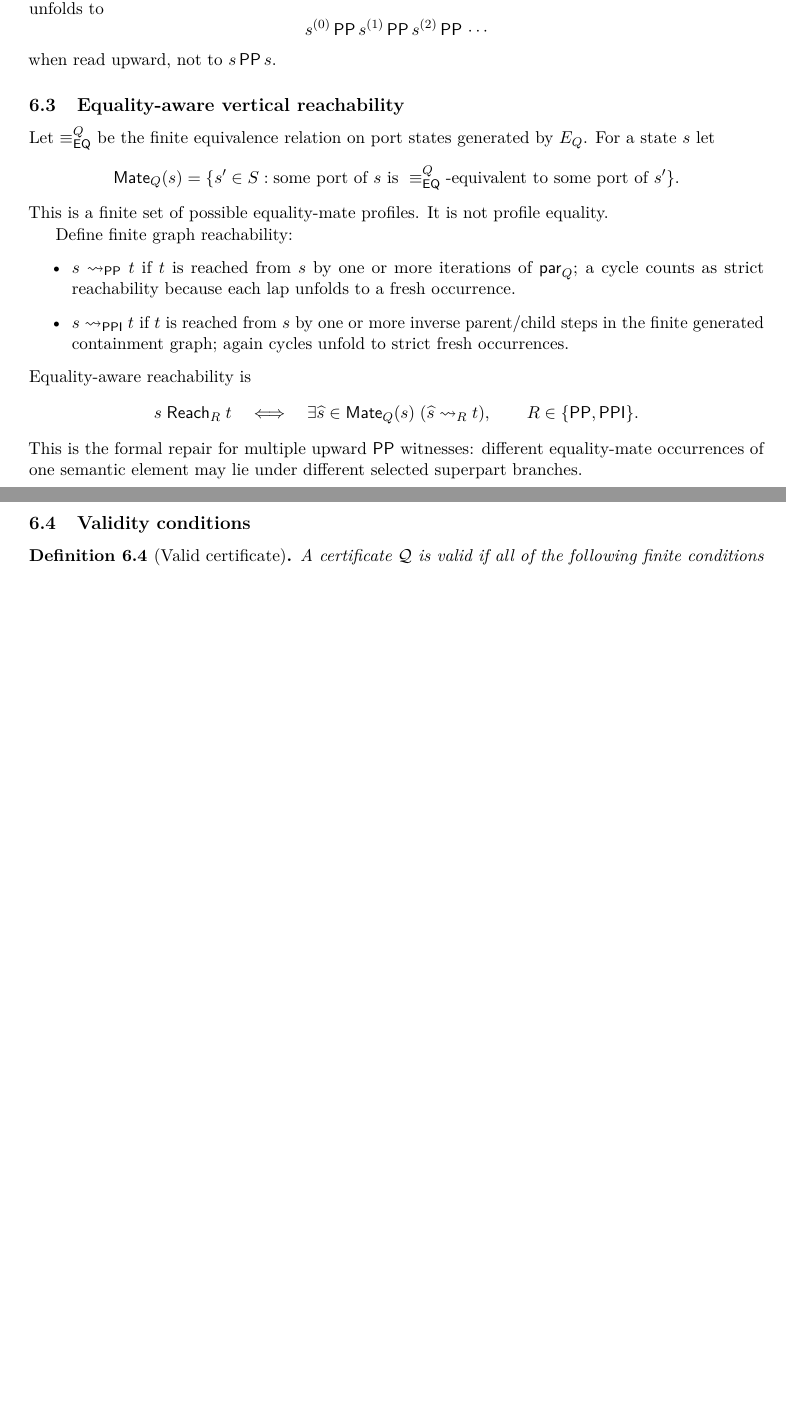
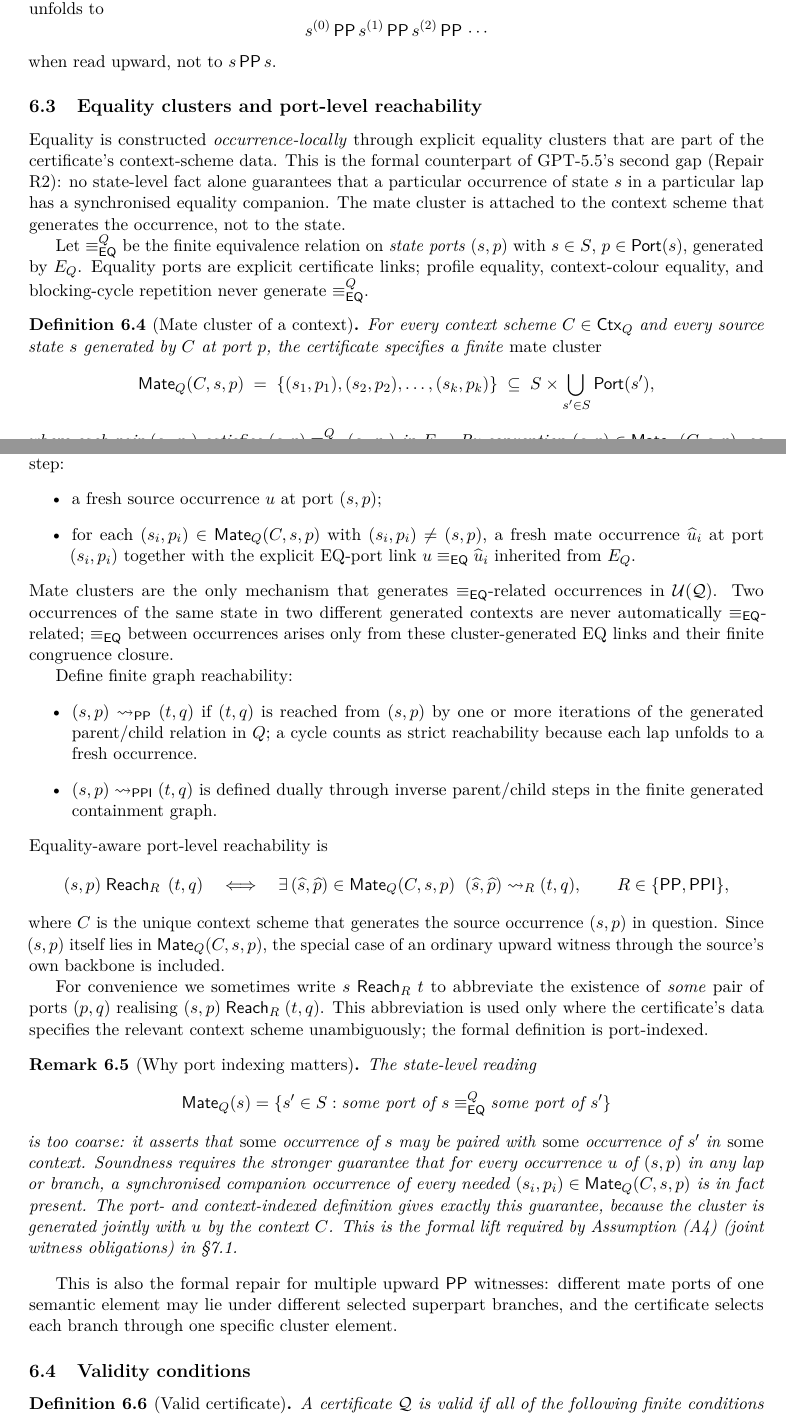
Before and after one commit to lambdamikel/alcircc5, a LaTeX paper (papers/gpt5.5_round2/repaired_split_forest_no_automata_proof.tex): two parts of pages 13 and 14 of 26 before the commit and two parts of pages 13 and 14 of 27 after it, joined at a grey line, cut so that both start at the same text, the shorter picture padded with empty space. Compiled offline with pdfLaTeX.

Commit message:
Port-level equality clusters (G2, fourth review)
Replace state-level Mate_Q(s) with explicit port- and context-indexed
mate clusters Mate_Q(C, s, p) attached to context schemes.  The
certificate now specifies, for every context scheme C and every source
state s generated at port p, a finite set of mate ports together with
explicit EQ-port linkage.  Unfolding the context simultaneously
generates fresh occurrences of every mate port with the EQ links in
place, so every occurrence of (s, p) comes with its synchronised
companion occurrences -- this is the joint witness obligation
soundness requires.

(V3), (V4), (V5) restated in port-indexed form.  Reach_R is now formally
(s, p) Reach_R (t, q); state-level Reach is retained as an abbreviation.
The mate cluster always includes the identity (s, p), closing S1 of the
fourth review.  Soundness theorem proof references the cluster
construction explicitly when deriving (A4) from (V4).

Truth-lemma existential PP/PPI case rewritten to follow port-indexed
witness construction directly: a single context-scheme unfolding produces
both the source occurrence and the mate occurrence, then the strict
vertical chain in Q lifts to a strict vertical R-path in U(Q).

Closes the second of six gaps identified in
papers/gpt5.5_round2/formal_review_latest_paper.tex.

```diff
--- a/papers/gpt5.5_round2/repaired_split_forest_no_automata_proof.tex
+++ b/papers/gpt5.5_round2/repaired_split_forest_no_automata_proof.tex
@@ -757,10 +757,27 @@ The unfolding $\U(\Q)$ is obtained by starting at $s_0$ and recursively expandin
 \]
 when read upward, not to $s\,\PP\,s$.
 
-\subsection{Equality-aware vertical reachability}
-
-Let $\eqc^{Q}$ be the finite equivalence relation on port states generated by $E_Q$.  For a state $s$ let
-\[
-  \Mate_Q(s)=\{s'\in S: \text{some port of }s\text{ is }\eqc^{Q}\text{-equivalent to some port of }s'\}.
-\]
-This is a finite set of possible equality-mate profiles.  It is not profile equality.
+\subsection{Equality clusters and port-level reachability}
+\label{ssec:port-reach}
+
+Equality is constructed \emph{occurrence-locally} through explicit
+equality clusters that are part of the certificate's context-scheme
+data.  This is the formal counterpart of GPT-5.5's second gap
+(Repair R2): no state-level fact alone guarantees that a particular
+occurrence of state $s$ in a particular lap has a synchronised
+equality companion.  The mate cluster is attached to the context
+scheme that generates the occurrence, not to the state.
+
+Let $\eqc^{Q}$ be the finite equivalence relation on \emph{state
+ports} $(s,p)$ with $s\in S$, $p\in\Port(s)$, generated by $E_Q$.
+Equality ports are explicit certificate links; profile equality,
+context-colour equality, and blocking-cycle repetition never
+generate $\eqc^{Q}$.
+
+\begin{definition}[Mate cluster of a context]\label{def:mate-cluster}
+For every context scheme $C\in\Ctx_Q$ and every source state $s$
+generated by $C$ at port $p$, the certificate specifies a finite
+\emph{mate cluster}
+\[
+  \Mate_Q(C,s,p)\;=\;\{(s_1,p_1),(s_2,p_2),\ldots,(s_k,p_k)\}
+  \;\subseteq\;S\times\bigcup_{s'\in S}\Port(s'),
@@ -767,17 +791,66 @@ This is a finite set of possible equality-mate profiles.  It is not profile equa
+When the unfolding instantiates the context scheme $C$ at a
+generated point, it produces in one step:
+\begin{itemize}
+\item a fresh source occurrence $u$ at port $(s,p)$;
+\item for each $(s_i,p_i)\in\Mate_Q(C,s,p)$ with $(s_i,p_i)\neq
+(s,p)$, a fresh mate occurrence $\widehat u_i$ at port $(s_i,p_i)$
+together with the explicit EQ-port link $u\eqc\widehat u_i$
+inherited from $E_Q$.
+\end{itemize}
+Mate clusters are the only mechanism that generates $\eqc$-related
+occurrences in $\U(\Q)$.  Two occurrences of the same state in two
+different generated contexts are never automatically $\eqc$-related;
+$\eqc$ between occurrences arises only from these cluster-generated
+EQ links and their finite congruence closure.
 
 Define finite graph reachability:
 \begin{itemize}
-\item $s\reach_{\PP}t$ if $t$ is reached from $s$ by one or more iterations of $\parr_Q$; a cycle counts as strict reachability because each lap unfolds to a fresh occurrence.
-\item $s\reach_{\PPI}t$ if $t$ is reached from $s$ by one or more inverse parent/child steps in the finite generated containment graph; again cycles unfold to strict fresh occurrences.
+\item $(s,p)\reach_{\PP}(t,q)$ if $(t,q)$ is reached from $(s,p)$ by
+one or more iterations of the generated parent/child relation in
+$Q$;\@ a cycle counts as strict reachability because each lap
+unfolds to a fresh occurrence.
+\item $(s,p)\reach_{\PPI}(t,q)$ is defined dually through inverse
+parent/child steps in the finite generated containment graph.
 \end{itemize}
-Equality-aware reachability is
-\[
-  s\Reach_R t
+Equality-aware port-level reachability is
+\[
+  (s,p)\Reach_R\,(t,q)
   \quad\Longleftrightarrow\quad
-  \exists \widehat s\in\Mate_Q(s)\; (\widehat s\reach_R t),
-  \qquad R\in\{\PP,\PPI\}.
-\]
-This is the formal repair for multiple upward $\PP$ witnesses: different equality-mate occurrences of one semantic element may lie under different selected superpart branches.
+  \exists\,(\widehat s,\widehat p)\in\Mate_Q(C,s,p)\;\;
+  (\widehat s,\widehat p)\reach_R(t,q),
+  \qquad R\in\{\PP,\PPI\},
+\]
+where $C$ is the unique context scheme that generates the source
+occurrence $(s,p)$ in question.  Since $(s,p)$ itself lies in
+$\Mate_Q(C,s,p)$, the special case of an ordinary upward witness
+through the source's own backbone is included.
+
+For convenience we sometimes write $s\Reach_R t$ to abbreviate the
+existence of \emph{some} pair of ports $(p,q)$ realising
+$(s,p)\Reach_R(t,q)$.  This abbreviation is used only where the
+certificate's data specifies the relevant context scheme
+unambiguously; the formal definition is port-indexed.
+
+\begin{remark}[Why port indexing matters]\label{rem:why-port-indexing}
+The state-level reading
+\[
+  \Mate_Q(s)=\{s'\in S:\text{some port of }s\eqc^{Q}\text{some port of }s'\}
+\]
+is too coarse: it asserts that \emph{some} occurrence of $s$ may be
+paired with \emph{some} occurrence of $s'$ in \emph{some} context.
+Soundness requires the stronger guarantee that for every occurrence
+$u$ of $(s,p)$ in any lap or branch, a synchronised companion
+occurrence of every needed $(s_i,p_i)\in\Mate_Q(C,s,p)$ is in fact
+present.  The port- and context-indexed definition gives exactly
+this guarantee, because the cluster is generated jointly with $u$
+by the context $C$.  This is the formal lift required by Assumption
+(A4) (joint witness obligations) in \S\ref{ssec:six-assumptions}.
+\end{remark}
+
+This is also the formal repair for multiple upward $\PP$
+witnesses: different mate ports of one semantic element may lie
+under different selected superpart branches, and the certificate
+selects each branch through one specific cluster element.
 
 \subsection{Validity conditions}
 
```
Also changed, not shown: papers/gpt5.5_round2/repaired_split_forest_no_automata_proof.pdf, papers/gpt5.5_round2/repaired_split_forest_no_automata_proof.tex (47 more changed lines).
